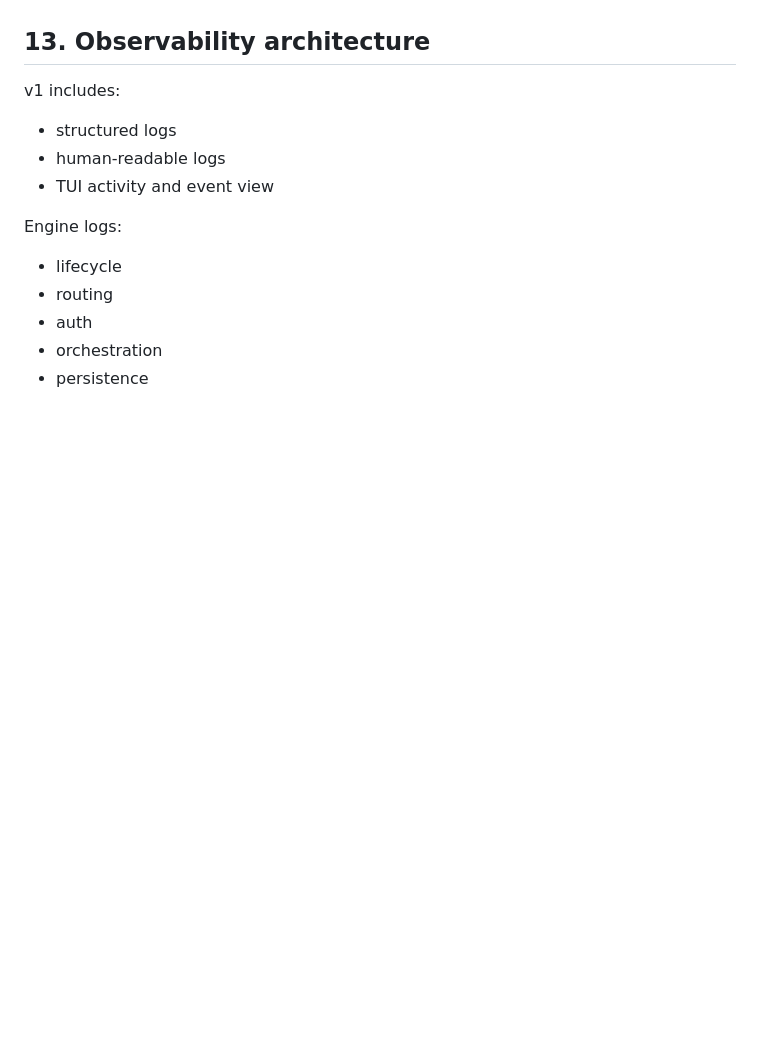
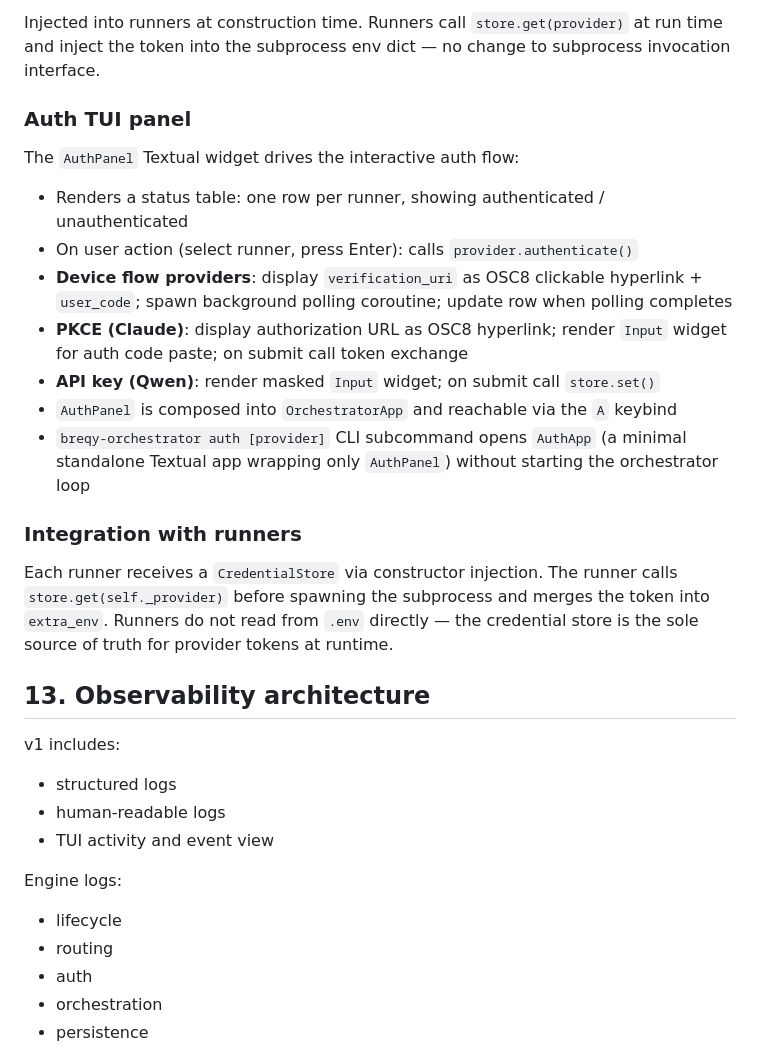
Before and after one commit to andr-ca/breqy, a Markdown page: docs/architecture.md, the part around one of its changes. Rendered like a GitHub page; blank space fills up the shorter version.

```diff
--- a/docs/architecture.md
+++ b/docs/architecture.md
@@ -324,3 +355,18 @@ Use cases:
+Injected into runners at construction time. Runners call `store.get(provider)` at run time and inject the token into the subprocess env dict — no change to subprocess invocation interface.
+
+### Auth TUI panel
+The `AuthPanel` Textual widget drives the interactive auth flow:
+- Renders a status table: one row per runner, showing authenticated / unauthenticated
+- On user action (select runner, press Enter): calls `provider.authenticate()`
+- **Device flow providers**: display `verification_uri` as OSC8 clickable hyperlink + `user_code`; spawn background polling coroutine; update row when polling completes
+- **PKCE (Claude)**: display authorization URL as OSC8 hyperlink; render `Input` widget for auth code paste; on submit call token exchange
+- **API key (Qwen)**: render masked `Input` widget; on submit call `store.set()`
+- `AuthPanel` is composed into `OrchestratorApp` and reachable via the `A` keybind
+- `breqy-orchestrator auth [provider]` CLI subcommand opens `AuthApp` (a minimal standalone Textual app wrapping only `AuthPanel`) without starting the orchestrator loop
+
+### Integration with runners
+Each runner receives a `CredentialStore` via constructor injection. The runner calls `store.get(self._provider)` before spawning the subprocess and merges the token into `extra_env`. Runners do not read from `.env` directly — the credential store is the sole source of truth for provider tokens at runtime.
+
 ## 13. Observability architecture
 v1 includes:
 - structured logs
```
Also changed, not shown: other parts of docs/architecture.md (+33 -0 lines), docs/prd.md (+16 -2 lines).
